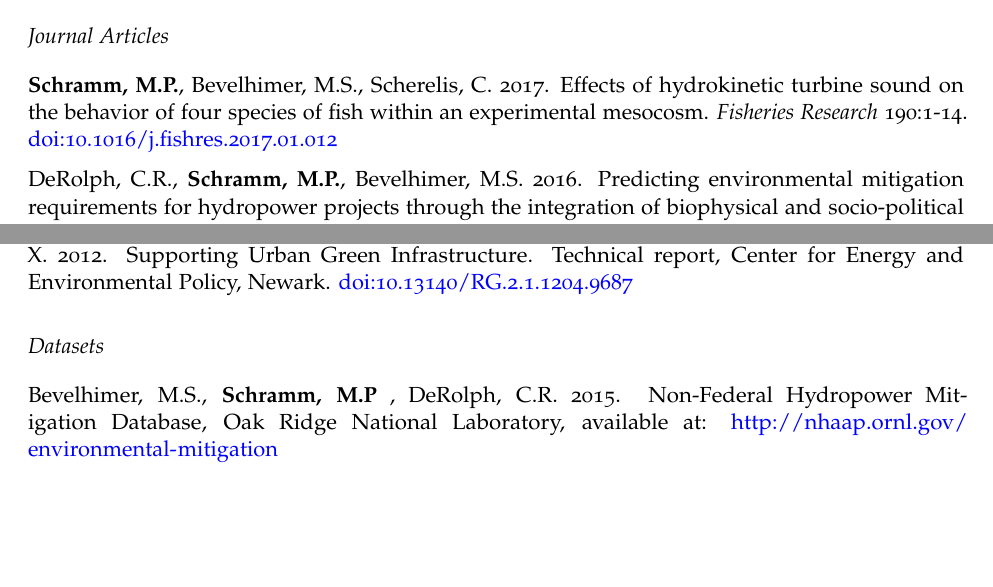
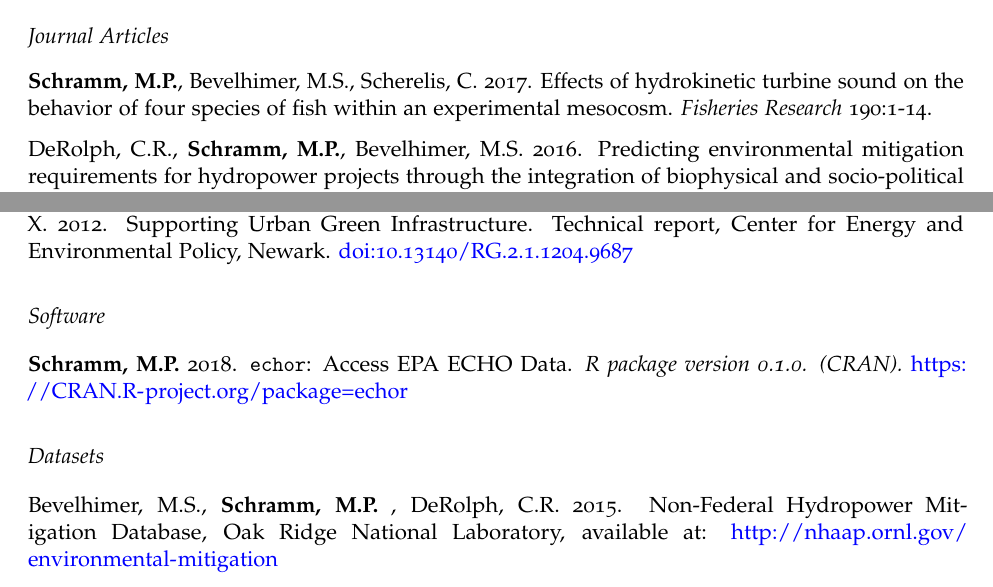
Before and after one commit to mps9506/mschramm, an R Markdown document (static/CV/CV.Rmd): two parts of pages 1 and 2 of 3, joined at a grey line, cut so that both start at the same text, the shorter picture padded with empty space. The pictures show the output file static/CV/CV.pdf that the author committed with the source.

Commit message:
Update CV
Update and knit.

```diff
--- a/static/CV/CV.Rmd
+++ b/static/CV/CV.Rmd
@@ -10,8 +10,8 @@ fontfamily: mathpazo
 fontfamilyoptions: sc, osf
 fontsize: 11pt
 geometry: margin=1in
+linkcolor: blue
 github: mps9506
-linkcolor: blue
 fontawesome: yes
 phone: 910 232-3760
 address: 578 John Kimbrough Blvd · 2260 TAMU · College Station, TX 77843
@@ -50,7 +50,7 @@ Environmental and Water Policy Analysis, GIS, `Python`, Qualitative and Quantita
 
 ## Journal Articles
 
-**Schramm, M.P.**, Bevelhimer, M.S., Scherelis, C. 2017. Effects of hydrokinetic turbine sound on the behavior of four species of fish within an experimental mesocosm. *Fisheries Research* 190:1-14. doi:10.1016/j.fishres.2017.01.012
+**Schramm, M.P.**, Bevelhimer, M.S., Scherelis, C. 2017. Effects of hydrokinetic turbine sound on the behavior of four species of fish within an experimental mesocosm. *Fisheries Research* 190:1-14.
 
 DeRolph, C.R., **Schramm, M.P.**, Bevelhimer, M.S. 2016. Predicting environmental mitigation requirements for hydropower projects through the integration of biophysical and socio-political geographies. *Science of The Total Environment* 566:888-918. doi:10.1016/j.scitotenv.2016.05.099
 
@@ -72,14 +72,17 @@ Kramer, C., Dsouza, C., **Schramm, M.P.**, Griffin, M., Teron, L. 2014. Brownfie
 
 Caldwell, J., Cruz-Ortiz, C., Dsouza, C., Johnson, T., Schorse, M., **Schramm, M.P.**, and Zhang, X. 2012. Supporting Urban Green Infrastructure. Technical report, Center for Energy and Environmental Policy, Newark. doi:10.13140/RG.2.1.1204.9687
 
+## Software
+
+**Schramm, M.P.** 2018. `echor`: Access EPA ECHO Data. *R package version 0.1.0. (CRAN).* https://CRAN.R-project.org/package=echor
+
 ## Datasets
 
-Bevelhimer, M.S., **Schramm, M.P** , DeRolph, C.R. 2015. Non-Federal Hydropower Mitigation Database, Oak Ridge National Laboratory, available at: http://nhaap.ornl.gov/environmental-mitigation
+Bevelhimer, M.S., **Schramm, M.P.** , DeRolph, C.R. 2015. Non-Federal Hydropower Mitigation Database, Oak Ridge National Laboratory, available at: http://nhaap.ornl.gov/environmental-mitigation
 
 Bevelhimer, M.S., **Schramm M.P.**, DeRolph, C.R. 2015. US Maps of Non-Federal Hydropower Mitigation Data, Oak Ridge National Laboratory, available at: http://nhaap.ornl.gov/environmental-mitigation
 
 Bevelhimer, M.S., **Schramm M.P.**, C.R. DeRolph 2015. US Maps of Non-Federal Hydropower Water Quality Requirements, Oak Ridge National Laboratory, available at: http://nhaap.ornl.gov/environmental-mitigation
-
 
 ## Forthcoming
 
```
Also changed, not shown: static/CV/CV.pdf.
